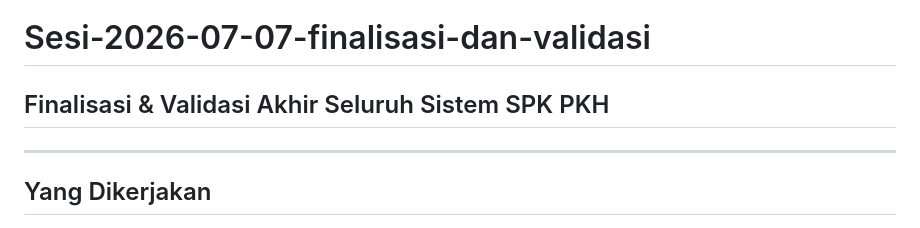
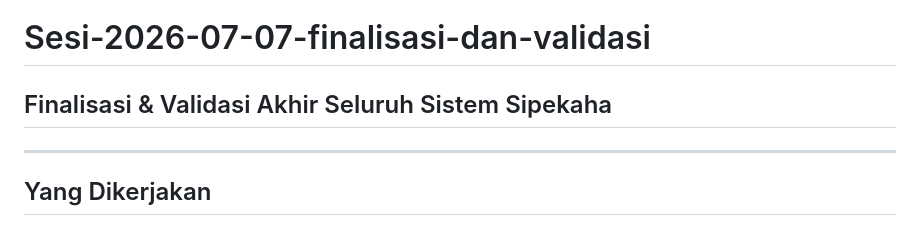
Before and after one commit to Fadhilah01/SISTEM-SPK-PKH-TA, a Markdown page: docs/05-revisi/sesi-2026-07-07-finalisasi-dan-validasi.md, the part around the change. Drawn GitHub-style.

Commit message:
Sipekaha

```diff
--- a/docs/05-revisi/sesi-2026-07-07-finalisasi-dan-validasi.md
+++ b/docs/05-revisi/sesi-2026-07-07-finalisasi-dan-validasi.md
@@ -1,5 +1,5 @@
 # Sesi-2026-07-07-finalisasi-dan-validasi
-## Finalisasi & Validasi Akhir Seluruh Sistem SPK PKH
+## Finalisasi & Validasi Akhir Seluruh Sistem Sipekaha
 
 ---
 
```
Also changed, not shown: docs/05-revisi/sesi-2026-07-07-nik-integration.md (+1 -1 lines), docs/05-revisi/sesi-2026-07-07-rapihkan-struktur-template.md (+1 -1 lines).
